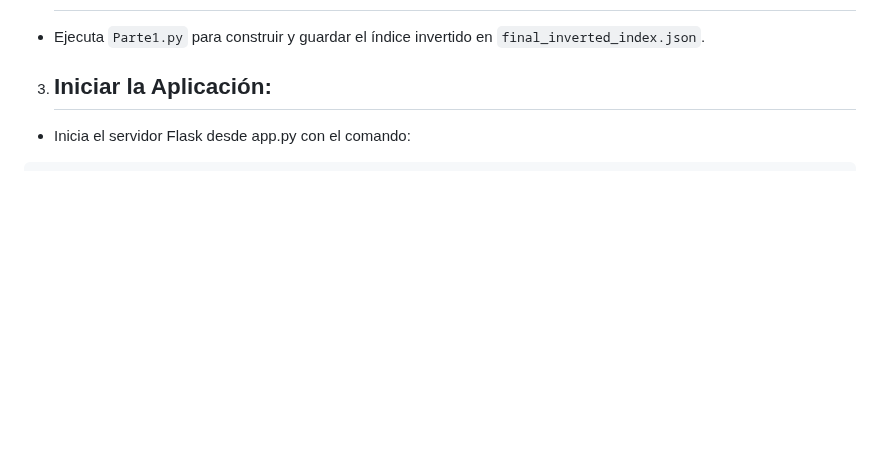
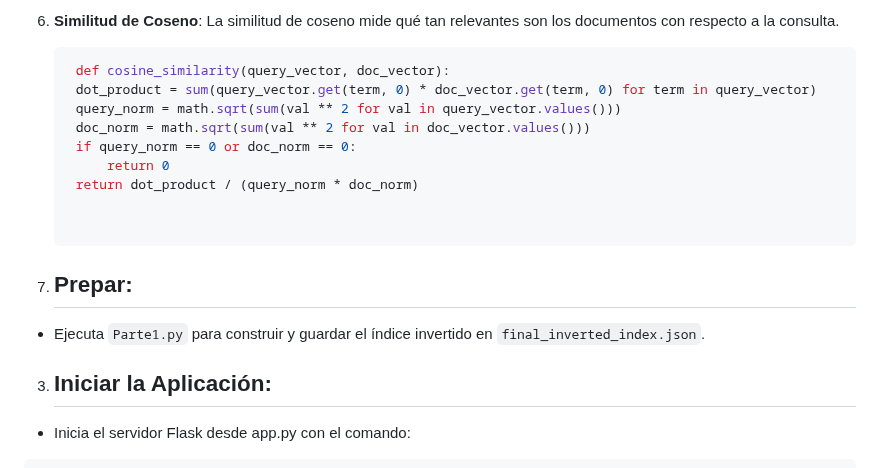
Before and after one commit to Alaprexian/BD2Proyecto2, a Markdown page: README.md, the part around one of its changes. Drawn GitHub-style; blank space fills up the shorter version.

````diff
--- a/README.md
+++ b/README.md
@@ -54,3 +139,17 @@ Se tokeniza tambien la query para obtener tsquery, con la cual se realizara la b
+4. **Similitud de Coseno**:
+  La similitud de coseno mide qué tan relevantes son los documentos con respecto a la consulta.
+   ```python
+    def cosine_similarity(query_vector, doc_vector):
+    dot_product = sum(query_vector.get(term, 0) * doc_vector.get(term, 0) for term in query_vector)
+    query_norm = math.sqrt(sum(val ** 2 for val in query_vector.values()))
+    doc_norm = math.sqrt(sum(val ** 2 for val in doc_vector.values()))
+    if query_norm == 0 or doc_norm == 0:
+        return 0
+    return dot_product / (query_norm * doc_norm)
+
+
+    ```
+5. ## Prepar:
 - Ejecuta `Parte1.py` para construir y guardar el índice invertido en `final_inverted_index.json`.
 
 3. ## Iniciar la Aplicación:
````
Also changed, not shown: other parts of README.md (+89 -4 lines).
